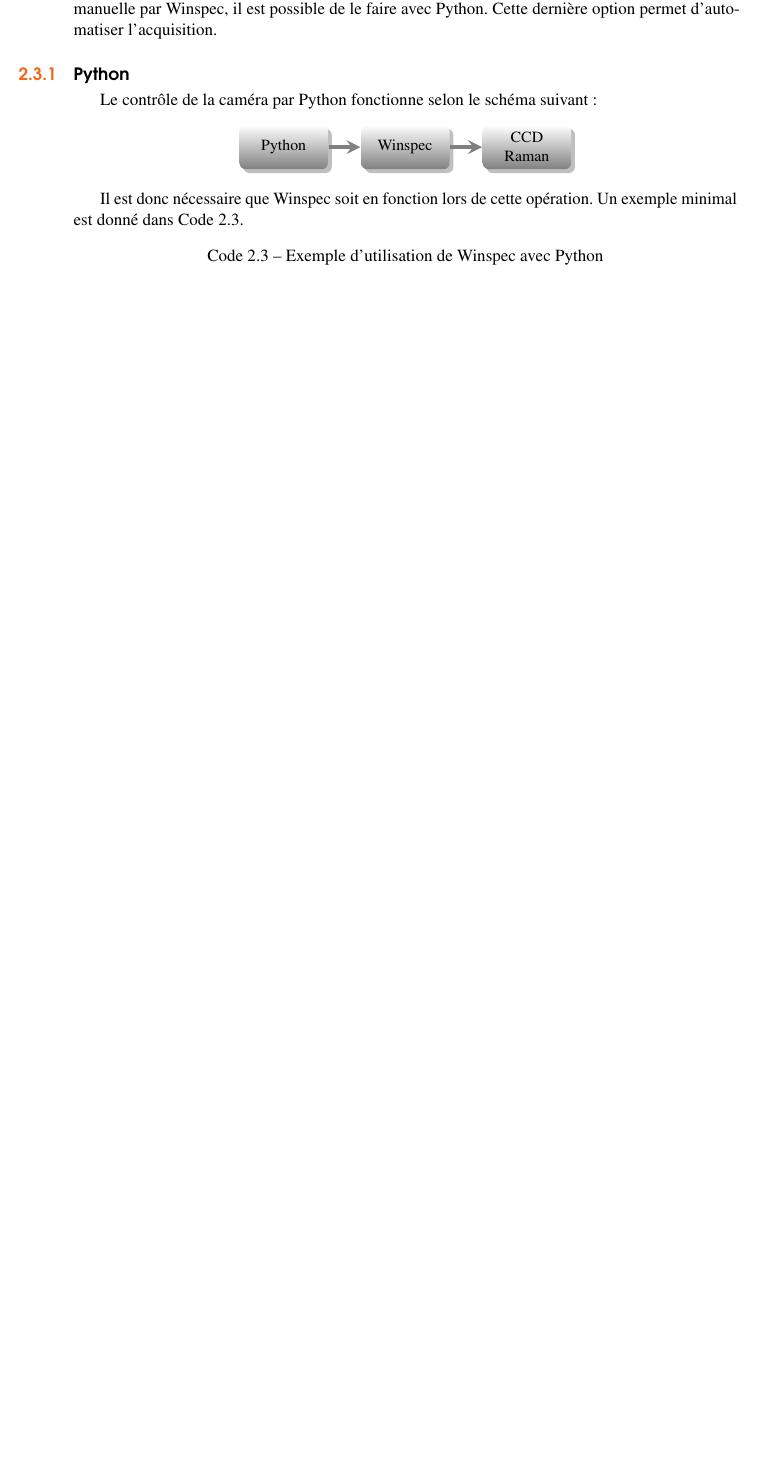
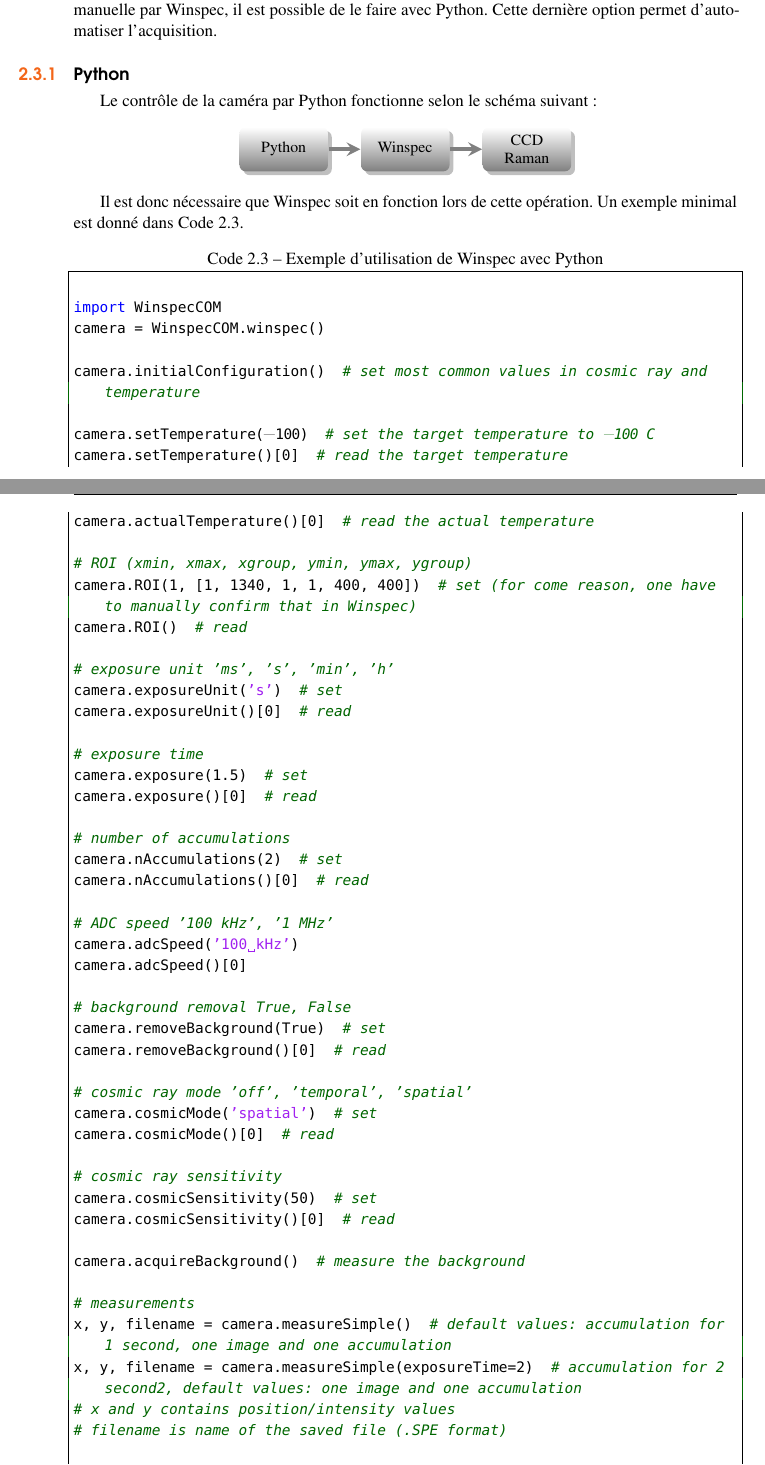
Before and after one commit to ColinBrosseau/LaboratoireLeonelli, a LaTeX book (Documentation/Procedurier/procedurierLeonelli.tex): part of page 17 of 25 before the commit and two parts of pages 17 and 18 of 25 after it, the two joined at a grey line, cut so that both start at the same text, the shorter picture padded with empty space. Compiled offline with pdfLaTeX.

Commit message:
Winspec et Python: exemple d'utilisation

```diff
--- a/Documentation/Procedurier/procedurierLeonelli.tex
+++ b/Documentation/Procedurier/procedurierLeonelli.tex
@@ -48,7 +48,7 @@
 \lstset{
   frame=single,
   breaklines=true,
-  basicstyle=\footnotesize,
+  basicstyle=\small,
   backgroundcolor=\color{lightgrey},
   basicstyle = \mlttfamily
 }
@@ -588,7 +588,60 @@ Un exemple minimal est donné dans Code~\ref{lst:exwinspec}.
     style=Python,
   ]
 
-???
+import WinspecCOM
+camera = WinspecCOM.winspec()
+
+camera.initialConfiguration()  # set most common values in cosmic ray and temperature
+
+camera.setTemperature(-100)  # set the target temperature to -100 C
+camera.setTemperature()[0]  # read the target temperature
+camera.actualTemperature()[0]  # read the actual temperature
+
+# ROI (xmin, xmax, xgroup, ymin, ymax, ygroup)
+camera.ROI(1, [1, 1340, 1, 1, 400, 400])  # set (for come reason, one have to manually confirm that in Winspec)
+camera.ROI()  # read
+
+# exposure unit 'ms', 's', 'min', 'h'
+camera.exposureUnit('s')  # set
+camera.exposureUnit()[0]  # read
+
+# exposure time
+camera.exposure(1.5)  # set
+camera.exposure()[0]  # read
+
+# number of accumulations
+camera.nAccumulations(2)  # set
+camera.nAccumulations()[0]  # read
+
+# ADC speed '100 kHz', '1 MHz'
+camera.adcSpeed('100 kHz')
+camera.adcSpeed()[0]
+
+# background removal True, False
+camera.removeBackground(True)  # set
+camera.removeBackground()[0]  # read
+
+# cosmic ray mode 'off', 'temporal', 'spatial'
+camera.cosmicMode('spatial')  # set
+camera.cosmicMode()[0]  # read
+
+# cosmic ray sensitivity
+camera.cosmicSensitivity(50)  # set
+camera.cosmicSensitivity()[0]  # read
+
+camera.acquireBackground()  # measure the background
+
+# measurements
+x, y, filename = camera.measureSimple()  # default values: accumulation for 1 second, one image and one accumulation
+x, y, filename = camera.measureSimple(exposureTime=2)  # accumulation for 2 second2, default values: one image and one accumulation
+# x and y contains position/intensity values
+# filename is name of the saved file (.SPE format)
+
+camera.getParamAll('test.txt')  # save current values in a file (nice for development)
+
+camera.stop()  # stop current measurement
+
+camera.isRunning()[0]  # check if camera is currently measuring
 \end{lstlisting}
 
 %----------------------------------------------------------------------------------------
```
Also changed, not shown: Code/Instruments/WinspecCOM.py (+10 -9 lines), Documentation/Procedurier/procedurierLeonelli.tex (2 more changed lines).
